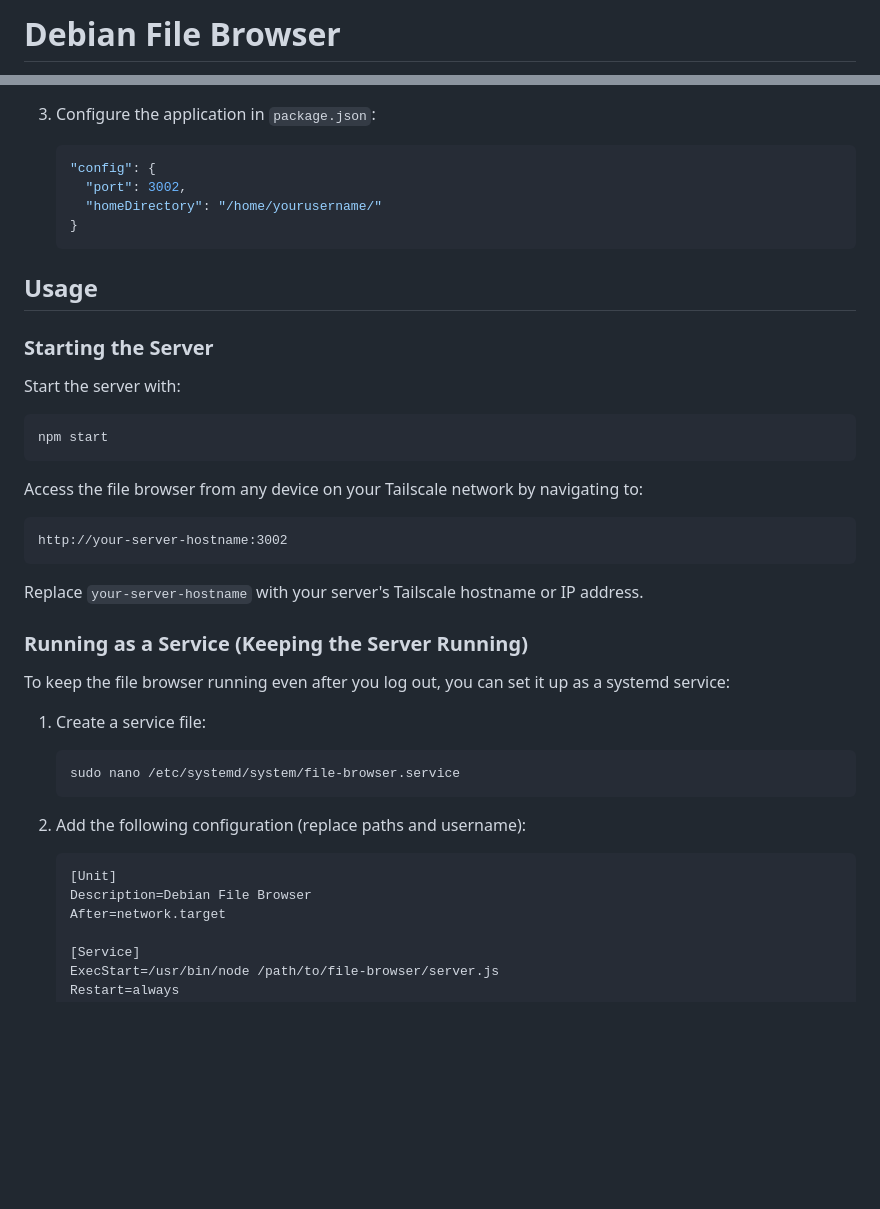
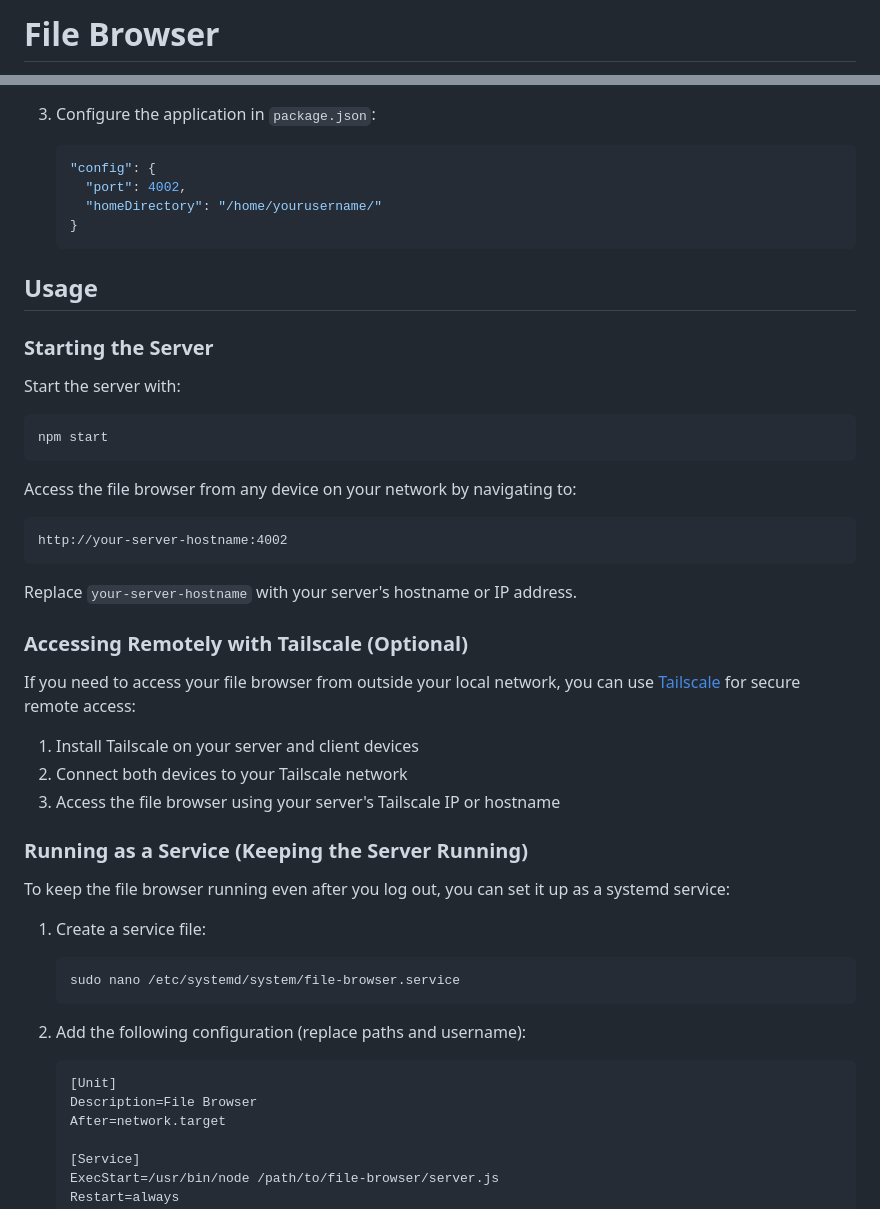
Before and after one commit to BenMiriello/file-browser, a Markdown page: README.md, 2 parts joined by grey strips. Drawn GitHub-style; blank space fills up the shorter version.

````diff
--- a/README.md
+++ b/README.md
@@ -1,2 +1,2 @@
-# Debian File Browser
+# File Browser
 
@@ -35,7 +36,7 @@ A lightweight web-based file browser that lets you access your Debian server's f
 3. Configure the application in `package.json`:
    ```json
    "config": {
-     "port": 3002,
+     "port": 4002,
      "homeDirectory": "/home/yourusername/"
    }
    ```
@@ -50,13 +51,21 @@ Start the server with:
 npm start
 ```
 
-Access the file browser from any device on your Tailscale network by navigating to:
+Access the file browser from any device on your network by navigating to:
 
 ```
-http://your-server-hostname:3002
+http://your-server-hostname:4002
 ```
 
-Replace `your-server-hostname` with your server's Tailscale hostname or IP address.
+Replace `your-server-hostname` with your server's hostname or IP address.
+
+### Accessing Remotely with Tailscale (Optional)
+
+If you need to access your file browser from outside your local network, you can use [Tailscale](https://tailscale.com/) for secure remote access:
+
+1. Install Tailscale on your server and client devices
+2. Connect both devices to your Tailscale network
+3. Access the file browser using your server's Tailscale IP or hostname
 
 ### Running as a Service (Keeping the Server Running)
 
@@ -70,7 +79,7 @@ To keep the file browser running even after you log out, you can set it up as a
 2. Add the following configuration (replace paths and username):
    ```
    [Unit]
-   Description=Debian File Browser
+   Description=File Browser
    After=network.target
 
    [Service]
````
Also changed, not shown: other parts of README.md (+37 -9 lines).
